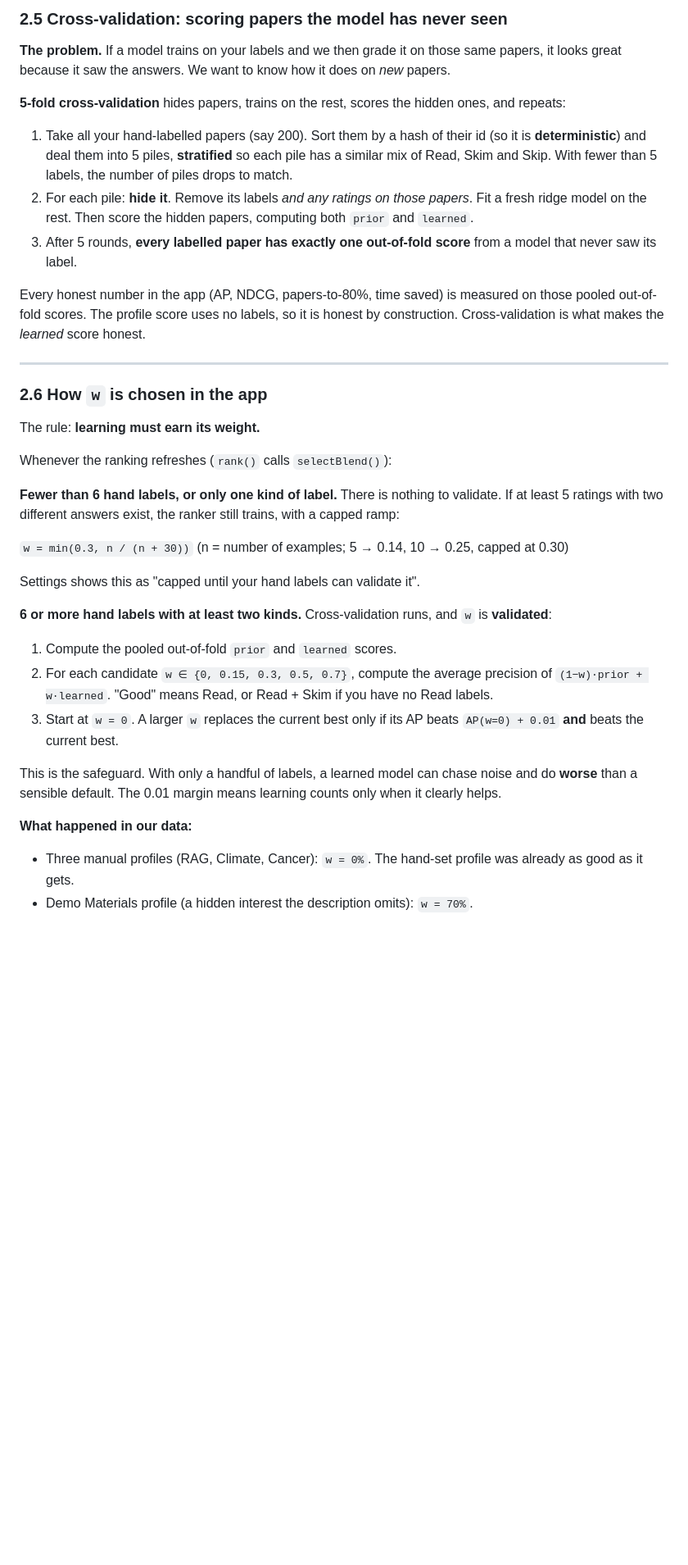
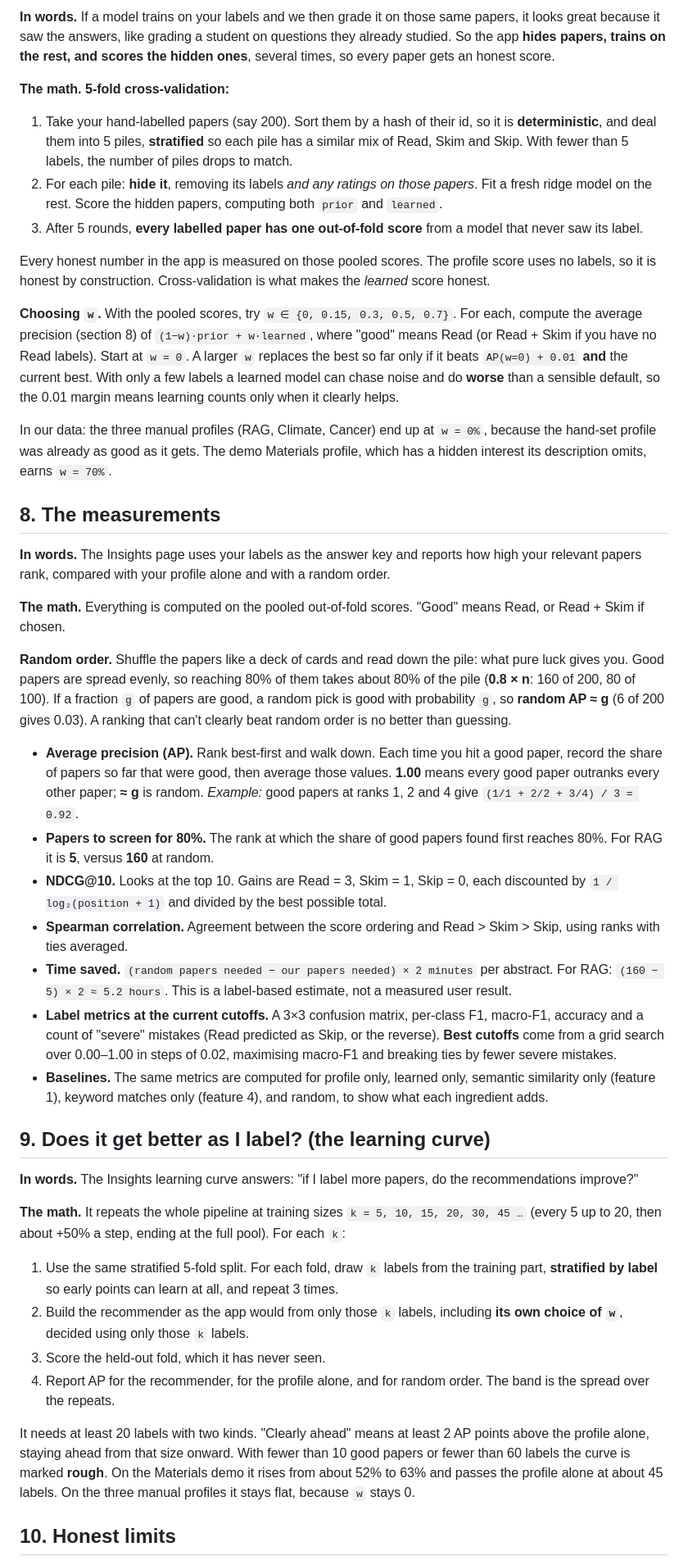
Before and after one commit to srivathsanb14/research-paper-triage, a Markdown page: docs/HOW_IT_WORKS.md, the part around one of its changes. Shown at 82% size. GitHub-like rendering; blank space fills up the shorter version.

```diff
--- a/docs/HOW_IT_WORKS.md
+++ b/docs/HOW_IT_WORKS.md
@@ -193,40 +149,79 @@ It learns *how much you care about each check*. Maybe you ignore recency but alw
 
-### 2.5 Cross-validation: scoring papers the model has never seen
+**In words.** If a model trains on your labels and we then grade it on those same papers, it looks great
+because it saw the answers, like grading a student on questions they already studied. So the app **hides
+papers, trains on the rest, and scores the hidden ones**, several times, so every paper gets an honest score.
 
-**The problem.** If a model trains on your labels and we then grade it on those same papers, it looks great because it saw the answers. We want to know how it does on *new* papers.
+**The math.** **5-fold cross-validation:**
 
-**5-fold cross-validation** hides papers, trains on the rest, scores the hidden ones, and repeats:
+1. Take your hand-labelled papers (say 200). Sort them by a hash of their id, so it is **deterministic**, and
+   deal them into 5 piles, **stratified** so each pile has a similar mix of Read, Skim and Skip. With fewer
+   than 5 labels, the number of piles drops to match.
+2. For each pile: **hide it**, removing its labels *and any ratings on those papers*. Fit a fresh ridge model
+   on the rest. Score the hidden papers, computing both `prior` and `learned`.
+3. After 5 rounds, **every labelled paper has one out-of-fold score** from a model that never saw its label.
 
-1. Take all your hand-labelled papers (say 200). Sort them by a hash of their id (so it is **deterministic**) and deal them into 5 piles, **stratified** so each pile has a similar mix of Read, Skim and Skip. With fewer than 5 labels, the number of piles drops to match.
-2. For each pile: **hide it**. Remove its labels *and any ratings on those papers*. Fit a fresh ridge model on the rest. Then score the hidden papers, computing both `prior` and `learned`.
-3. After 5 rounds, **every labelled paper has exactly one out-of-fold score** from a model that never saw its label.
+Every honest number in the app is measured on those pooled scores. The profile score uses no labels, so it is
+honest by construction. Cross-validation is what makes the *learned* score honest.
 
-Every honest number in the app (AP, NDCG, papers-to-80%, time saved) is measured on those pooled out-of-fold scores. The profile score uses no labels, so it is honest by construction. Cross-validation is what makes the *learned* score honest.
+**Choosing `w`.** With the pooled scores, try `w ∈ {0, 0.15, 0.3, 0.5, 0.7}`. For each, compute the average
+precision (section 8) of `(1−w)·prior + w·learned`, where "good" means Read (or Read + Skim if you have no
+Read labels). Start at `w = 0`. A larger `w` replaces the best so far only if it beats `AP(w=0) + 0.01`
+**and** the current best. With only a few labels a learned model can chase noise and do **worse** than a
+sensible default, so the 0.01 margin means learning counts only when it clearly helps.
 
----
+In our data: the three manual profiles (RAG, Climate, Cancer) end up at `w = 0%`, because the hand-set profile
+was already as good as it gets. The demo Materials profile, which has a hidden interest its description
+omits, earns `w = 70%`.
 
-### 2.6 How `w` is chosen in the app
+## 8. The measurements
 
-The rule: **learning must earn its weight.**
+**In words.** The Insights page uses your labels as the answer key and reports how high your relevant papers
+rank, compared with your profile alone and with a random order.
 
-Whenever the ranking refreshes (`rank()` calls `selectBlend()`):
+**The math.** Everything is computed on the pooled out-of-fold scores. "Good" means Read, or Read + Skim if
+chosen.
 
-**Fewer than 6 hand labels, or only one kind of label.** There is nothing to validate. If at least 5 ratings with two different answers exist, the ranker still trains, with a capped ramp:
+**Random order.** Shuffle the papers like a deck of cards and read down the pile: what pure luck gives you.
+Good papers are spread evenly, so reaching 80% of them takes about 80% of the pile (**0.8 × n**: 160 of 200,
+80 of 100). If a fraction `g` of papers are good, a random pick is good with probability `g`, so **random AP ≈ g**
+(6 of 200 gives 0.03). A ranking that can't clearly beat random order is no better than guessing.
 
-`w = min(0.3, n / (n + 30))` (n = number of examples; 5 → 0.14, 10 → 0.25, capped at 0.30)
+- **Average precision (AP).** Rank best-first and walk down. Each time you hit a good paper, record the share
+  of papers so far that were good, then average those values. **1.00** means every good paper outranks every
+  other paper; **≈ g** is random. *Example:* good papers at ranks 1, 2 and 4 give `(1/1 + 2/2 + 3/4) / 3 = 0.92`.
+- **Papers to screen for 80%.** The rank at which the share of good papers found first reaches 80%. For RAG it
+  is **5**, versus **160** at random.
+- **NDCG@10.** Looks at the top 10. Gains are Read = 3, Skim = 1, Skip = 0, each discounted by
+  `1 / log₂(position + 1)` and divided by the best possible total.
+- **Spearman correlation.** Agreement between the score ordering and Read > Skim > Skip, using ranks with ties
+  averaged.
+- **Time saved.** `(random papers needed − our papers needed) × 2 minutes` per abstract. For RAG:
+  `(160 − 5) × 2 ≈ 5.2 hours`. This is a label-based estimate, not a measured user result.
+- **Label metrics at the current cutoffs.** A 3×3 confusion matrix, per-class F1, macro-F1, accuracy and a
+  count of "severe" mistakes (Read predicted as Skip, or the reverse). **Best cutoffs** come from a grid
+  search over 0.00–1.00 in steps of 0.02, maximising macro-F1 and breaking ties by fewer severe mistakes.
+- **Baselines.** The same metrics are computed for profile only, learned only, semantic similarity only
+  (feature 1), keyword matches only (feature 4), and random, to show what each ingredient adds.
 
-Settings shows this as "capped until your hand labels can validate it".
+## 9. Does it get better as I label? (the learning curve)
 
-**6 or more hand labels with at least two kinds.** Cross-validation runs, and `w` is **validated**:
+**In words.** The Insights learning curve answers: "if I label more papers, do the recommendations improve?"
 
-1. Compute the pooled out-of-fold `prior` and `learned` scores.
-2. For each candidate `w ∈ {0, 0.15, 0.3, 0.5, 0.7}`, compute the average precision of `(1−w)·prior + w·learned`. "Good" means Read, or Read + Skim if you have no Read labels.
-3. Start at `w = 0`. A larger `w` replaces the current best only if its AP beats `AP(w=0) + 0.01` **and** beats the current best.
+**The math.** It repeats the whole pipeline at training sizes `k = 5, 10, 15, 20, 30, 45 …` (every 5 up to 20,
+then about +50% a step, ending at the full pool). For each `k`:
 
-This is the safeguard. With only a handful of labels, a learned model can chase noise and do **worse** than a sensible default. The 0.01 margin means learning counts only when it clearly helps.
+1. Use the same stratified 5-fold split. For each fold, draw `k` labels from the training part, **stratified by
+   label** so early points can learn at all, and repeat 3 times.
+2. Build the recommender as the app would from only those `k` labels, including **its own choice of `w`**,
+   decided using only those `k` labels.
+3. Score the held-out fold, which it has never seen.
+4. Report AP for the recommender, for the profile alone, and for random order. The band is the spread over the
+   repeats.
 
-**What happened in our data:**
+It needs at least 20 labels with two kinds. "Clearly ahead" means at least 2 AP points above the profile
+alone, staying ahead from that size onward. With fewer than 10 good papers or fewer than 60 labels the curve
+is marked **rough**. On the Materials demo it rises from about 52% to 63% and passes the profile alone at about
+45 labels. On the three manual profiles it stays flat, because `w` stays 0.
 
-- Three manual profiles (RAG, Climate, Cancer): `w = 0%`. The hand-set profile was already as good as it gets.
-- Demo Materials profile (a hidden interest the description omits): `w = 70%`.
+## 10. Honest limits
 
```
Also changed, not shown: other parts of docs/HOW_IT_WORKS.md (+119 -250 lines), README.md (+1 -1 lines).
